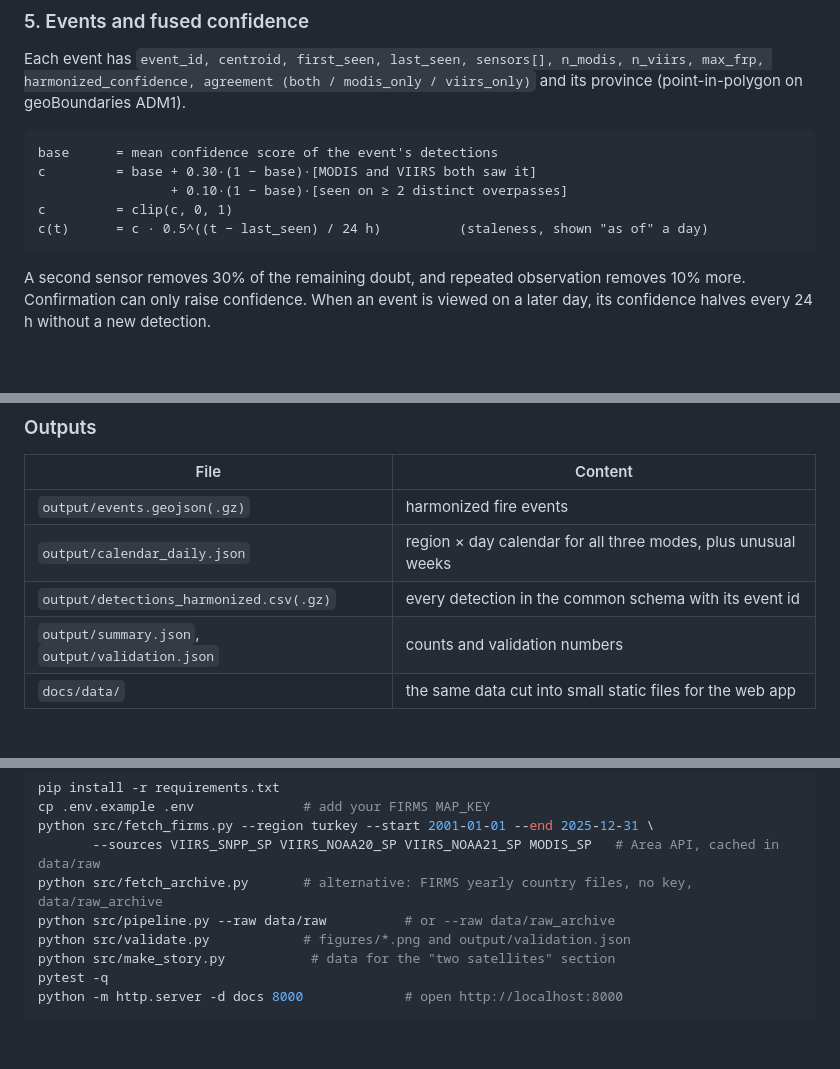
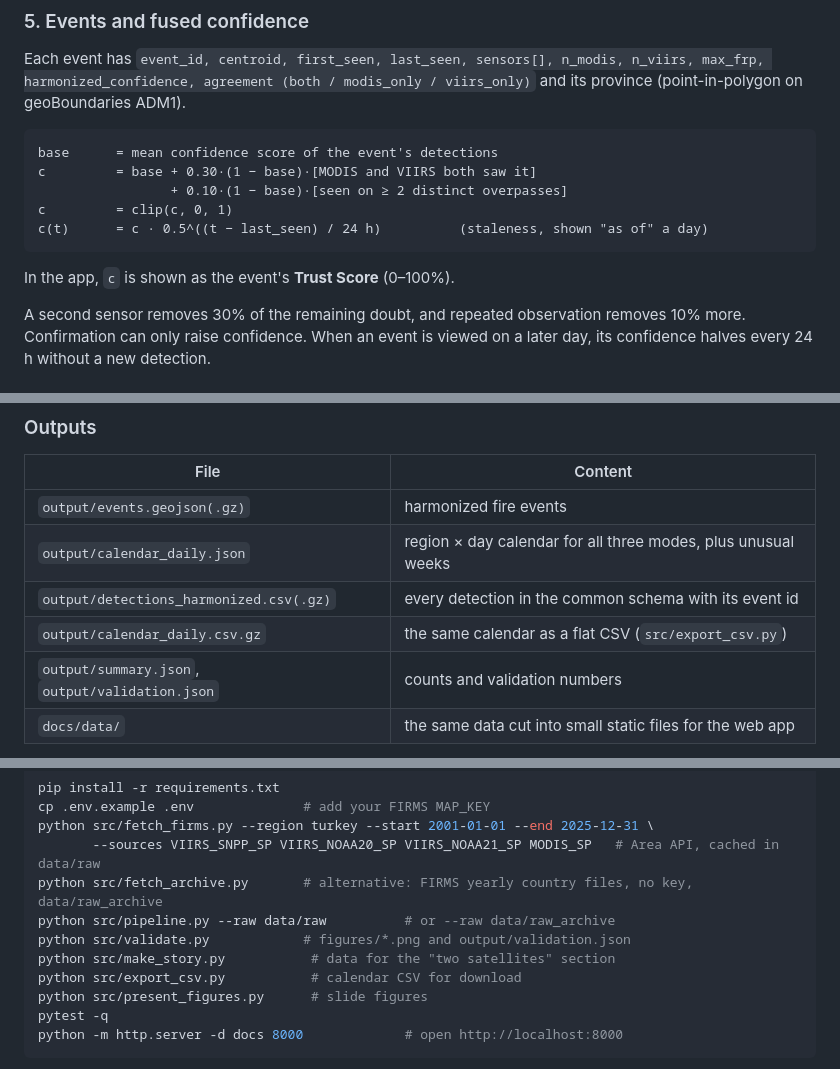
Before and after one commit to OrhanIzmirli/modis-viirs-harmonize, a Markdown page: README.md, 3 parts joined by grey strips. Drawn GitHub-style; blank space fills up the shorter version.

````diff
--- a/README.md
+++ b/README.md
@@ -135,6 +147,8 @@ c         = clip(c, 0, 1)
 c(t)      = c · 0.5^((t − last_seen) / 24 h)          (staleness, shown "as of" a day)
 ```
 
+In the app, `c` is shown as the event's **Trust Score** (0–100%).
+
 A second sensor removes 30% of the remaining doubt, and repeated observation removes
 10% more. Confirmation can only raise confidence. When an event is viewed on a later
 day, its confidence halves every 24 h without a new detection.
@@ -154,6 +168,7 @@ year does not hide itself in its own mean). Baseline: 2001–2025 for MODIS only
 | `output/events.geojson(.gz)` | harmonized fire events |
 | `output/calendar_daily.json` | region × day calendar for all three modes, plus unusual weeks |
 | `output/detections_harmonized.csv(.gz)` | every detection in the common schema with its event id |
+| `output/calendar_daily.csv.gz` | the same calendar as a flat CSV (`src/export_csv.py`) |
 | `output/summary.json`, `output/validation.json` | counts and validation numbers |
 | `docs/data/` | the same data cut into small static files for the web app |
 
@@ -187,6 +207,8 @@ python src/fetch_archive.py       # alternative: FIRMS yearly country files, no
 python src/pipeline.py --raw data/raw          # or --raw data/raw_archive
 python src/validate.py            # figures/*.png and output/validation.json
 python src/make_story.py           # data for the "two satellites" section
+python src/export_csv.py           # calendar CSV for download
+python src/present_figures.py      # slide figures
 pytest -q
 python -m http.server -d docs 8000             # open http://localhost:8000
 ```
````
Also changed, not shown: other parts of README.md (+22 -5 lines), figures/slide_2021_unusual.png (added), figures/slide_before_after.png (added), figures/slide_frp_scatter.png (added), figures/slide_match_rates.png (added), 10 other files.
